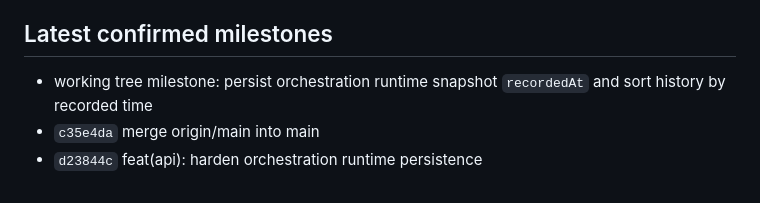
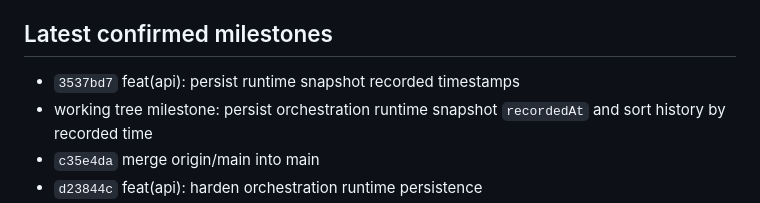
Before and after one commit to thanhgmu/aifut-core, a Markdown page: docs/status/STATUS.md, the part around one of its changes. GitHub-like rendering.

Commit message:
docs(status): align latest runtime checkpoint

```diff
--- a/docs/status/STATUS.md
+++ b/docs/status/STATUS.md
@@ -12,6 +12,7 @@ Current architectural emphasis:
 - future hosting-affiliate and token-governance boundaries
 
 ## Latest confirmed milestones
+- `3537bd7` feat(api): persist runtime snapshot recorded timestamps
 - working tree milestone: persist orchestration runtime snapshot `recordedAt` and sort history by recorded time
 - `c35e4da` merge origin/main into main
 - `d23844c` feat(api): harden orchestration runtime persistence
```
Also changed, not shown: other parts of docs/status/STATUS.md (+1 -1 lines).
